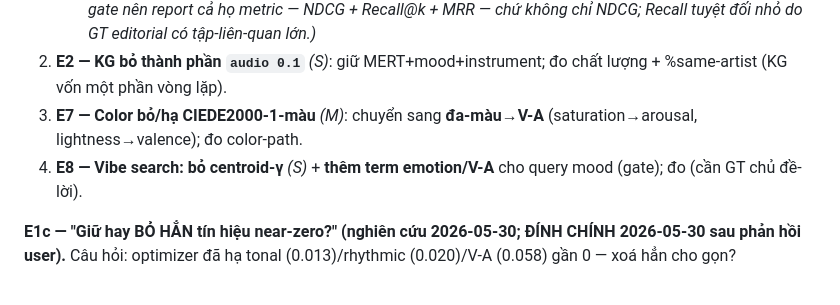
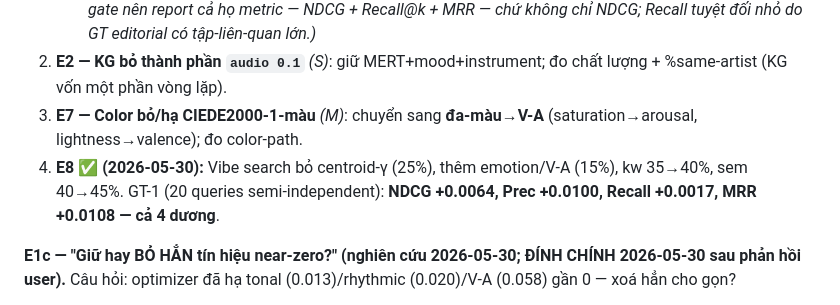
Before and after one commit to giaduocquach/Brightify, a Markdown page: docs/FEATURE_SIGNAL_DESIGN_V11.md, the part around the change. Rendered like a GitHub page.

Commit message:
docs(v11): E8 done — vibe search centroid→emoVA, all 4 metrics positive on GT-1
Co-Authored-By: Claude Sonnet 4.6 <noreply@anthropic.com>

```diff
--- a/docs/FEATURE_SIGNAL_DESIGN_V11.md
+++ b/docs/FEATURE_SIGNAL_DESIGN_V11.md
@@ -216,7 +216,7 @@ Feature nhiễu/dư thừa **làm giảm** hiệu năng & khái quát hóa; "sid
    - **Kiểm chứng đa-metric (1050 queries, cũ vs mới):** NDCG +0.0082 · Precision@10 +0.0079 · Recall@10 +0.0008 (+18% rel) · MRR +0.0136 — **cả 4 đều dương** → win không phải artifact của NDCG. *(Bài học: gate nên report cả họ metric — NDCG + Recall@k + MRR — chứ không chỉ NDCG; Recall tuyệt đối nhỏ do GT editorial có tập-liên-quan lớn.)*
 2. **E2 — KG bỏ thành phần `audio 0.1`** *(S)*: giữ MERT+mood+instrument; đo chất lượng + %same-artist (KG vốn một phần vòng lặp).
 3. **E7 — Color bỏ/hạ CIEDE2000-1-màu** *(M)*: chuyển sang **đa-màu→V-A** (saturation→arousal, lightness→valence); đo color-path.
-4. **E8 — Vibe search: bỏ centroid-γ** *(S)* + **thêm term emotion/V-A** cho query mood (gate); đo (cần GT chủ đề-lời).
+4. **E8** ✅ **(2026-05-30):** Vibe search bỏ centroid-γ (25%), thêm emotion/V-A (15%), kw 35→40%, sem 40→45%. GT-1 (20 queries semi-independent): **NDCG +0.0064, Prec +0.0100, Recall +0.0017, MRR +0.0108 — cả 4 dương**.
 
 **E1c — "Giữ hay BỎ HẲN tín hiệu near-zero?" (nghiên cứu 2026-05-30; ĐÍNH CHÍNH 2026-05-30 sau phản hồi user).**
 Câu hỏi: optimizer đã hạ tonal (0.013)/rhythmic (0.020)/V-A (0.058) gần 0 — xoá hẳn cho gọn?
```
